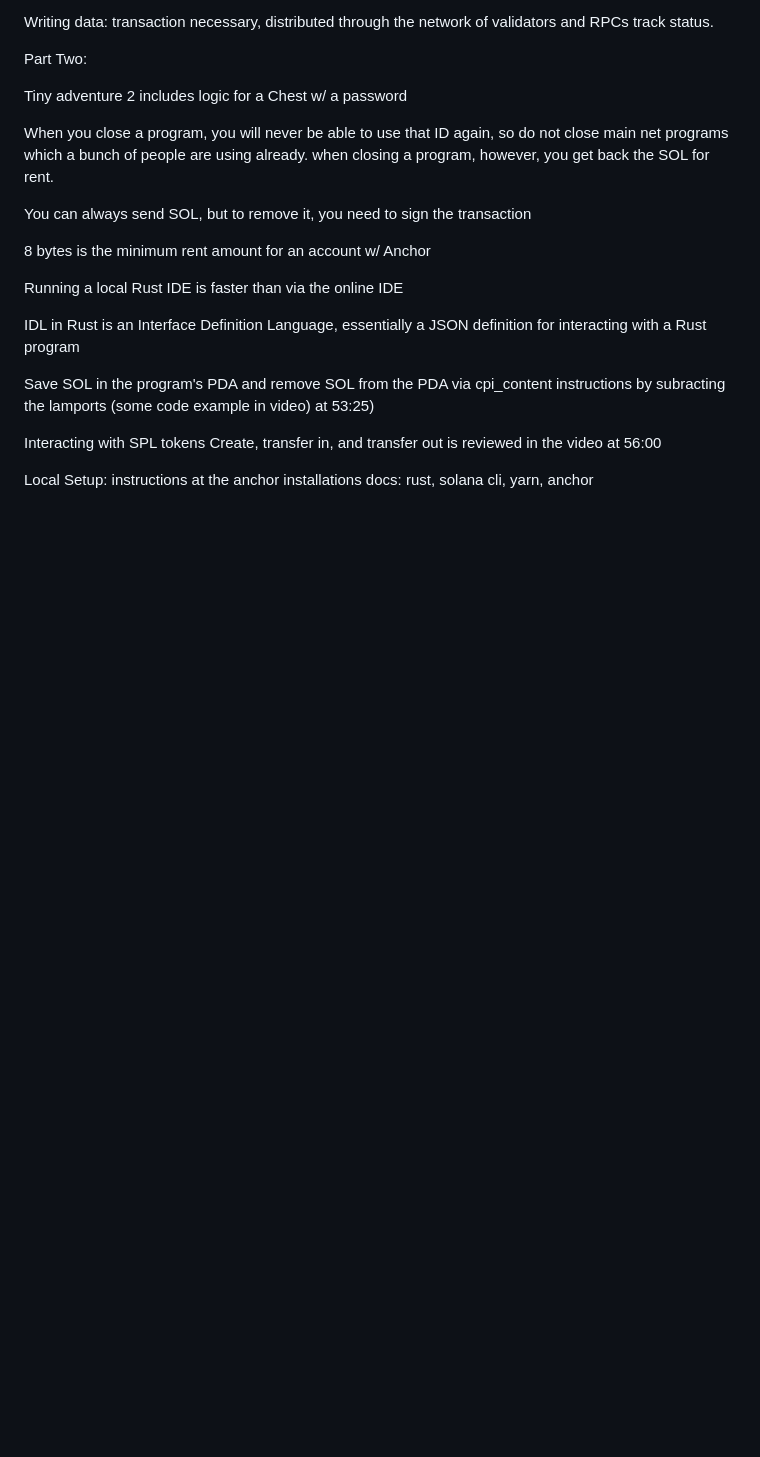
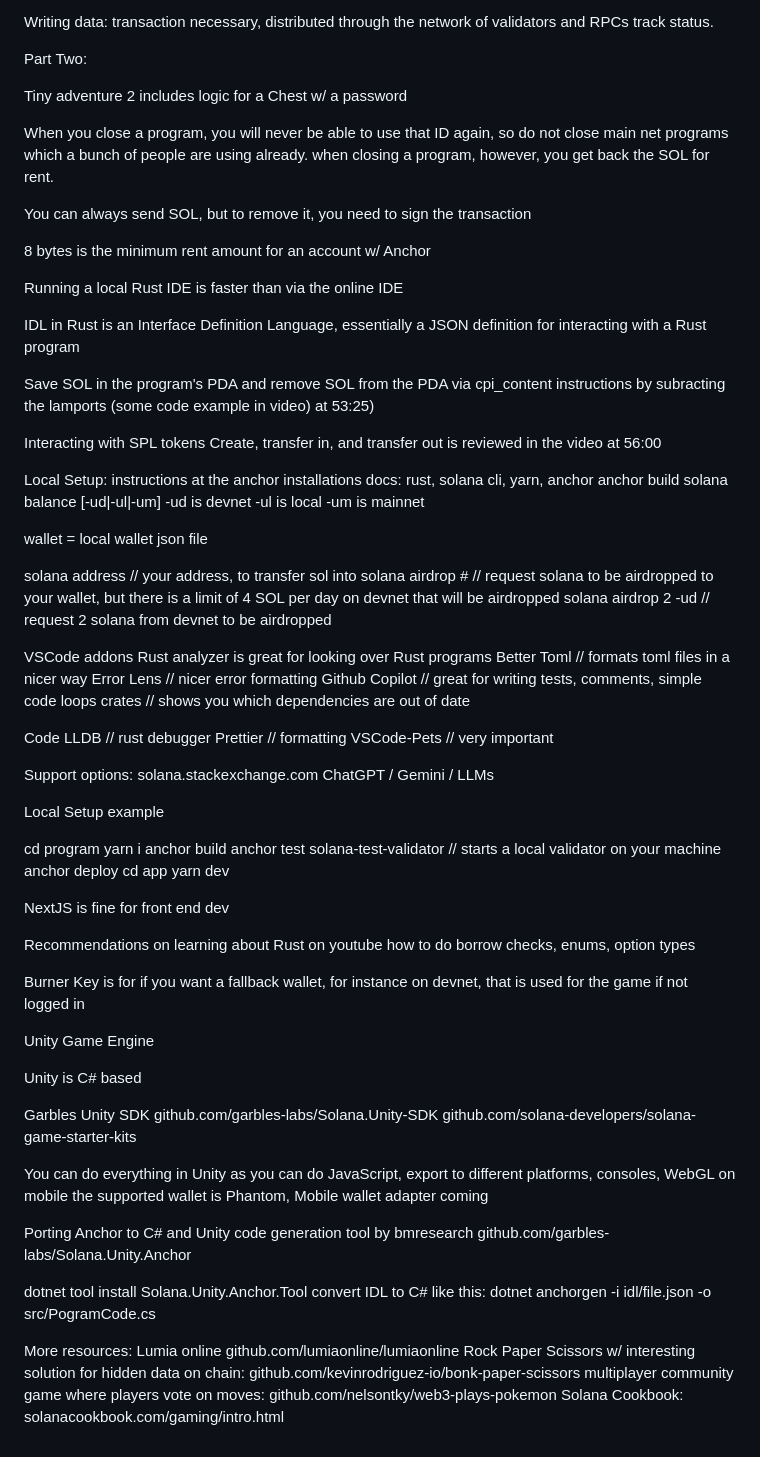
Before and after one commit to vblanton/Studies, a Markdown page: solana/bootcamp/2_firstProgram.md, the part around the change. GitHub-like rendering; blank space fills up the shorter version.

Commit message:
day 2, day 3 notes added

```diff
--- a/solana/bootcamp/2_firstprogram.md
+++ b/solana/bootcamp/2_firstProgram.md
@@ -90,3 +90,75 @@ Create, transfer in, and transfer out is reviewed in the video at 56:00
 
 Local Setup:
 instructions at the anchor installations docs: rust, solana cli, yarn, anchor
+anchor build
+solana balance [-ud|-ul|-um]
+-ud is devnet
+-ul is local
+-um is mainnet
+
+wallet = local wallet json file
+
+solana address // your address, to transfer sol into
+solana airdrop # // request solana to be airdropped to your wallet, but there is a limit of 4 SOL per day on devnet that will be airdropped
+solana airdrop 2 -ud // request 2 solana from devnet to be airdropped
+
+VSCode addons
+Rust analyzer is great for looking over Rust programs
+Better Toml // formats toml files in a nicer way
+Error Lens // nicer error formatting
+Github Copilot // great for writing tests, comments, simple code loops
+crates // shows you which dependencies are out of date
+
+Code LLDB // rust debugger
+Prettier // formatting
+VSCode-Pets // very important
+
+Support options:
+solana.stackexchange.com
+ChatGPT / Gemini / LLMs
+
+Local Setup example
+
+cd program
+yarn i
+anchor build
+anchor test
+solana-test-validator // starts a local validator on your machine
+anchor deploy
+cd app
+yarn dev
+
+NextJS is fine for front end dev
+
+Recommendations on learning about Rust on youtube
+how to do borrow checks, enums, option types
+
+Burner Key is for if you want a fallback wallet, for instance on devnet, that is used for the game if not logged in
+
+Unity Game Engine
+
+Unity is C# based
+
+Garbles Unity SDK
+github.com/garbles-labs/Solana.Unity-SDK
+github.com/solana-developers/solana-game-starter-kits
+
+You can do everything in Unity as you can do JavaScript, export to different platforms, consoles, WebGL
+on mobile the supported wallet is Phantom, Mobile wallet adapter coming
+
+Porting Anchor to C# and Unity
+code generation tool by bmresearch
+github.com/garbles-labs/Solana.Unity.Anchor
+
+dotnet tool install Solana.Unity.Anchor.Tool
+convert IDL to C# like this:
+dotnet anchorgen -i idl/file.json -o src/PogramCode.cs
+
+More resources:
+Lumia online
+github.com/lumiaonline/lumiaonline
+Rock Paper Scissors w/ interesting solution for hidden data on chain:
+github.com/kevinrodriguez-io/bonk-paper-scissors
+multiplayer community game where players vote on moves:
+github.com/nelsontky/web3-plays-pokemon
+Solana Cookbook: solanacookbook.com/gaming/intro.html
```
Also changed, not shown: solana/bootcamp/3_stakindAndDefi.md (added).
